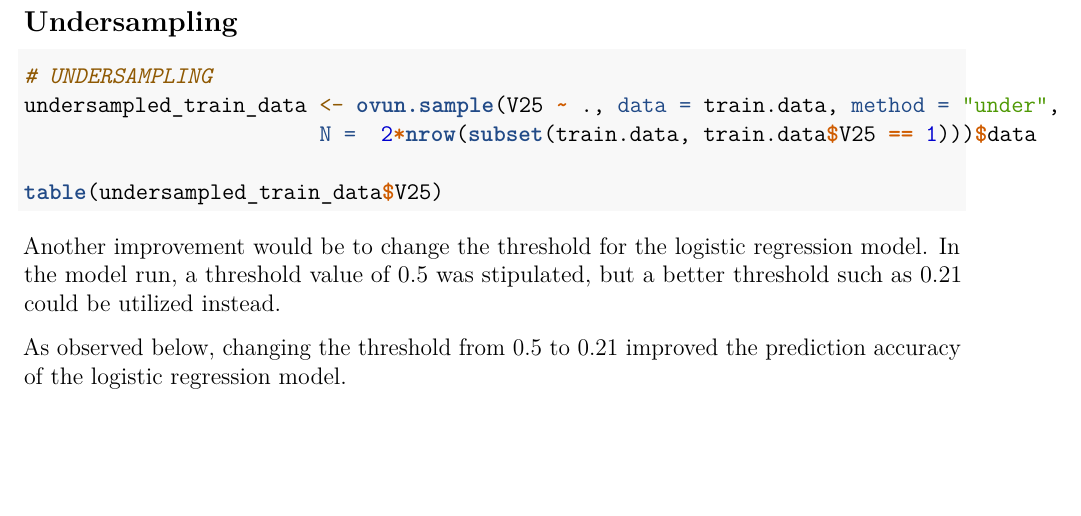
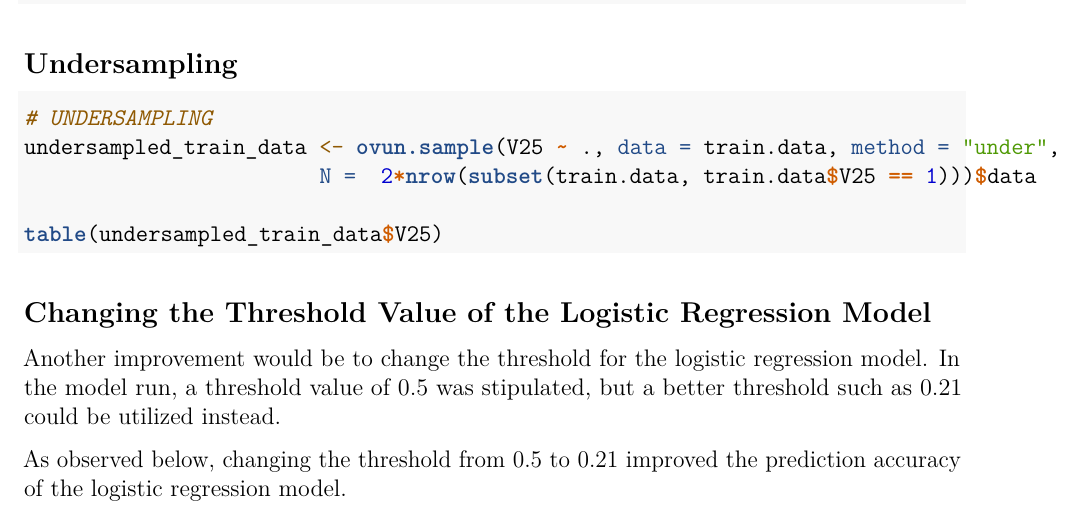
Before and after one commit to jwjwwjwj/AYO2103, an R Markdown document (2103Proj.Rmd): part of page 20 of 20, cut so that both start at the same text, the shorter picture padded with empty space. Rendered offline with R 4.5, knitr and Pandoc, then LaTeX, with nearby package versions; the code chunks are not run, so their results and figures are left out.

Commit message:
Update 2103Proj.Rmd

````diff
--- a/2103Proj.Rmd
+++ b/2103Proj.Rmd
@@ -513,6 +513,8 @@ undersampled_train_data <- ovun.sample(V25 ~ ., data = train.data, method = "und
 
 table(undersampled_train_data$V25)
 ```
+
+## Changing the Threshold Value of the Logistic Regression Model
 <p align="justify">
 Another improvement would be to change the threshold for the logistic regression model. In the model run, a threshold value of 0.5 was stipulated, but a better threshold such as 0.21 could be utilized instead.
 
````
